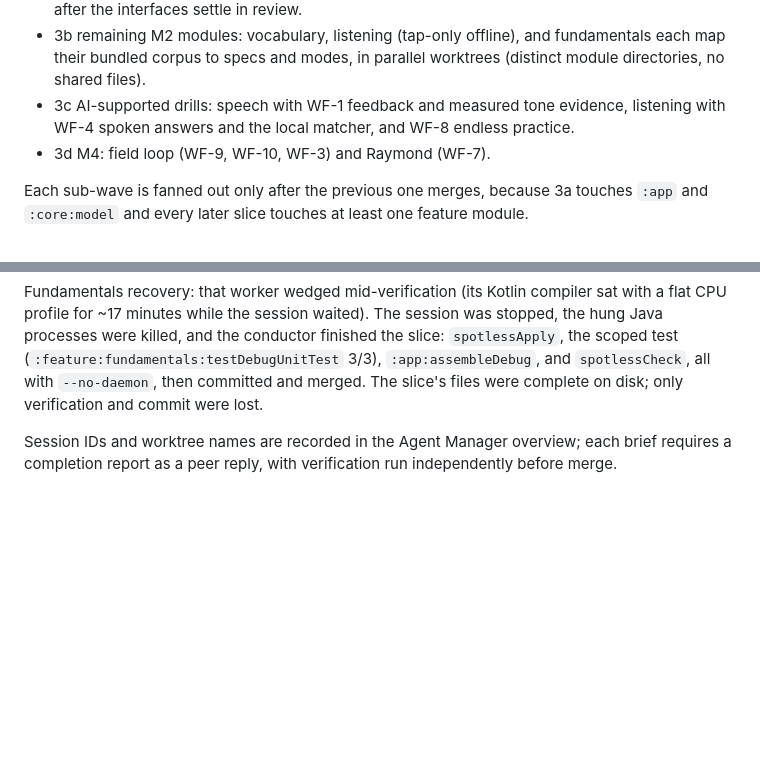
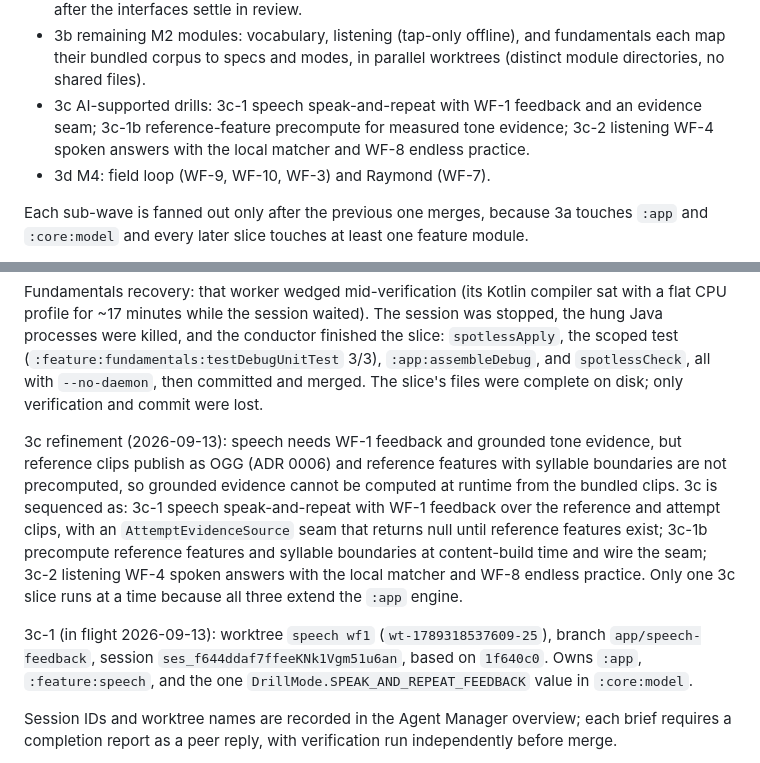
Before and after one commit to iamenianc/Mandarin, a Markdown page: .kilo/plan.md, 2 parts joined by grey strips. Drawn GitHub-style; blank space fills up the shorter version.

Commit message:
Record the wave-3c sequencing and speech slice dispatch

```diff
--- a/.kilo/plan.md
+++ b/.kilo/plan.md
@@ -116,8 +116,9 @@ therefore sequenced as:
 - 3b remaining M2 modules: vocabulary, listening (tap-only offline), and fundamentals
   each map their bundled corpus to specs and modes, in parallel worktrees (distinct
   module directories, no shared files).
-- 3c AI-supported drills: speech with WF-1 feedback and measured tone evidence,
-  listening with WF-4 spoken answers and the local matcher, and WF-8 endless practice.
+- 3c AI-supported drills: 3c-1 speech speak-and-repeat with WF-1 feedback and an
+  evidence seam; 3c-1b reference-feature precompute for measured tone evidence; 3c-2
+  listening WF-4 spoken answers with the local matcher and WF-8 endless practice.
 - 3d M4: field loop (WF-9, WF-10, WF-3) and Raymond (WF-7).
 
 Each sub-wave is fanned out only after the previous one merges, because 3a touches
@@ -148,6 +149,21 @@ hung Java processes were killed, and the conductor finished the slice: `spotless
 scoped test (`:feature:fundamentals:testDebugUnitTest` 3/3), `:app:assembleDebug`, and
 `spotlessCheck`, all with `--no-daemon`, then committed and merged. The slice's files were
 complete on disk; only verification and commit were lost.
+
+3c refinement (2026-09-13): speech needs WF-1 feedback and grounded tone evidence, but
+reference clips publish as OGG (ADR 0006) and reference features with syllable boundaries
+are not precomputed, so grounded evidence cannot be computed at runtime from the bundled
+clips. 3c is sequenced as: 3c-1 speech speak-and-repeat with WF-1 feedback over the
+reference and attempt clips, with an `AttemptEvidenceSource` seam that returns null until
+reference features exist; 3c-1b precompute reference features and syllable boundaries at
+content-build time and wire the seam; 3c-2 listening WF-4 spoken answers with the local
+matcher and WF-8 endless practice. Only one 3c slice runs at a time because all three
+extend the `:app` engine.
+
+3c-1 (in flight 2026-09-13): worktree `speech wf1` (`wt-1789318537609-25`), branch
+`app/speech-feedback`, session `ses_f644ddaf7ffeeKNk1Vgm51u6an`, based on `1f640c0`.
+Owns `:app`, `:feature:speech`, and the one `DrillMode.SPEAK_AND_REPEAT_FEEDBACK` value in
+`:core:model`.
 
 Session IDs and worktree names are recorded in the Agent Manager overview; each brief
 requires a completion report as a peer reply, with verification run independently before
```
